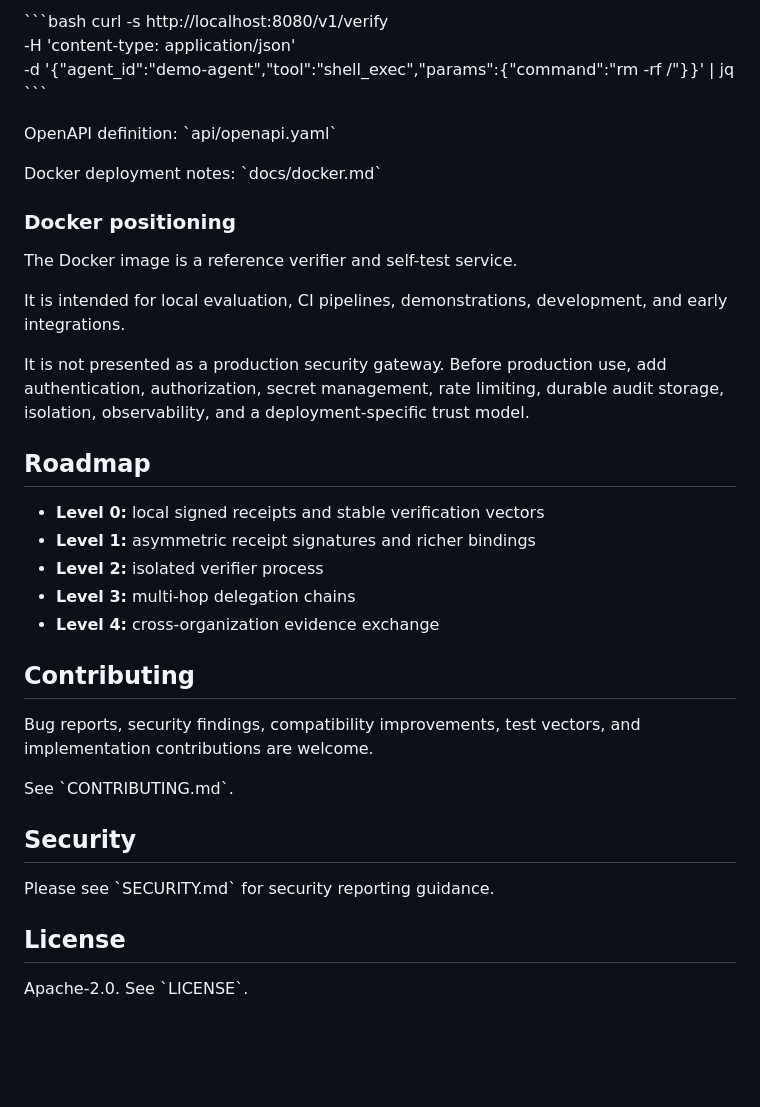
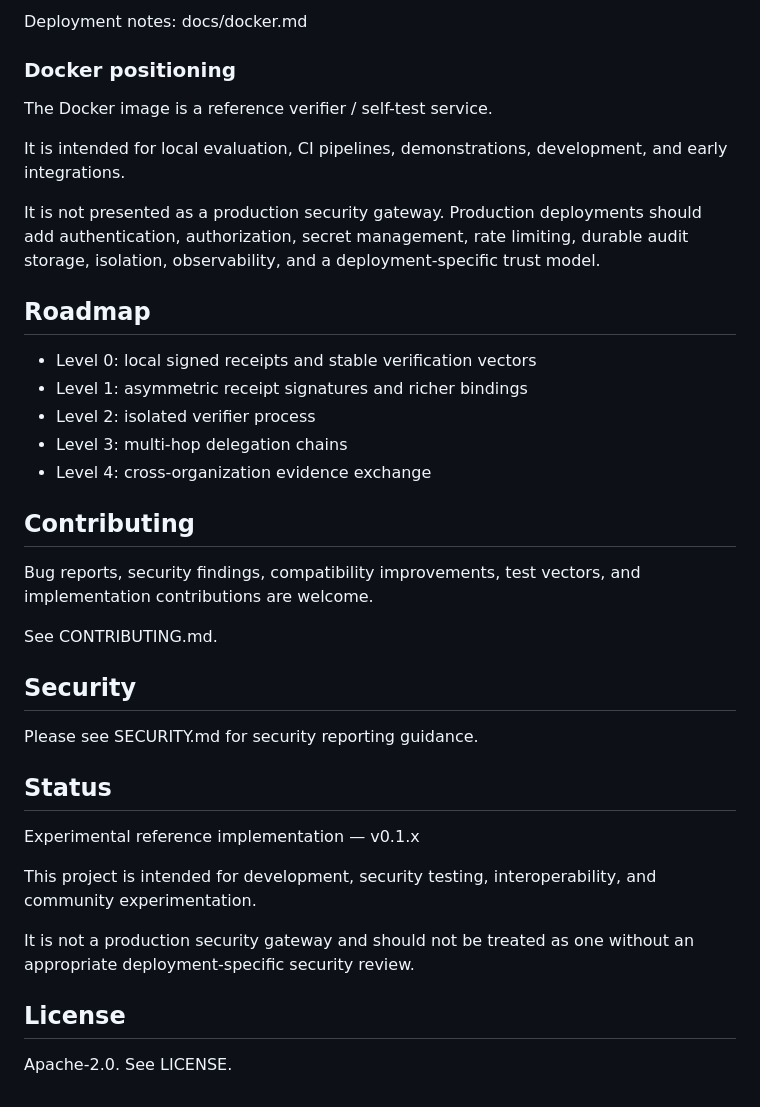
Before and after one commit to wwknow/agent-proof, a Markdown page: README.md, the part around one of its changes. GitHub-like rendering; blank space fills up the shorter version.

```diff
--- a/README.md
+++ b/README.md
@@ -144,40 +145,40 @@ Verify an intentionally unsafe command:
 
-\`\`\`bash
-curl -s http://localhost:8080/v1/verify \
-  -H 'content-type: application/json' \
-  -d '{"agent_id":"demo-agent","tool":"shell_exec","params":{"command":"rm -rf /"}}' | jq
-\`\`\`
-
-OpenAPI definition: \`api/openapi.yaml\`
-
-Docker deployment notes: \`docs/docker.md\`
+Deployment notes: docs/docker.md
 
 ### Docker positioning
 
-The Docker image is a reference verifier and self-test service.
+The Docker image is a reference verifier / self-test service.
 
 It is intended for local evaluation, CI pipelines, demonstrations, development, and early integrations.
 
-It is not presented as a production security gateway. Before production use, add authentication, authorization, secret management, rate limiting, durable audit storage, isolation, observability, and a deployment-specific trust model.
+It is not presented as a production security gateway. Production deployments should add authentication, authorization, secret management, rate limiting, durable audit storage, isolation, observability, and a deployment-specific trust model.
 
 ## Roadmap
 
-- **Level 0:** local signed receipts and stable verification vectors
-- **Level 1:** asymmetric receipt signatures and richer bindings
-- **Level 2:** isolated verifier process
-- **Level 3:** multi-hop delegation chains
-- **Level 4:** cross-organization evidence exchange
+- Level 0: local signed receipts and stable verification vectors
+- Level 1: asymmetric receipt signatures and richer bindings
+- Level 2: isolated verifier process
+- Level 3: multi-hop delegation chains
+- Level 4: cross-organization evidence exchange
 
 ## Contributing
 
 Bug reports, security findings, compatibility improvements, test vectors, and implementation contributions are welcome.
 
-See \`CONTRIBUTING.md\`.
+See CONTRIBUTING.md.
 
 ## Security
 
-Please see \`SECURITY.md\` for security reporting guidance.
+Please see SECURITY.md for security reporting guidance.
+
+## Status
+
+Experimental reference implementation — v0.1.x
+
+This project is intended for development, security testing, interoperability, and community experimentation.
+
+It is not a production security gateway and should not be treated as one without an appropriate deployment-specific security review.
 
 ## License
 
-Apache-2.0. See \`LICENSE\`.
+Apache-2.0. See LICENSE.
```
Also changed, not shown: other parts of README.md (+108 -107 lines).
